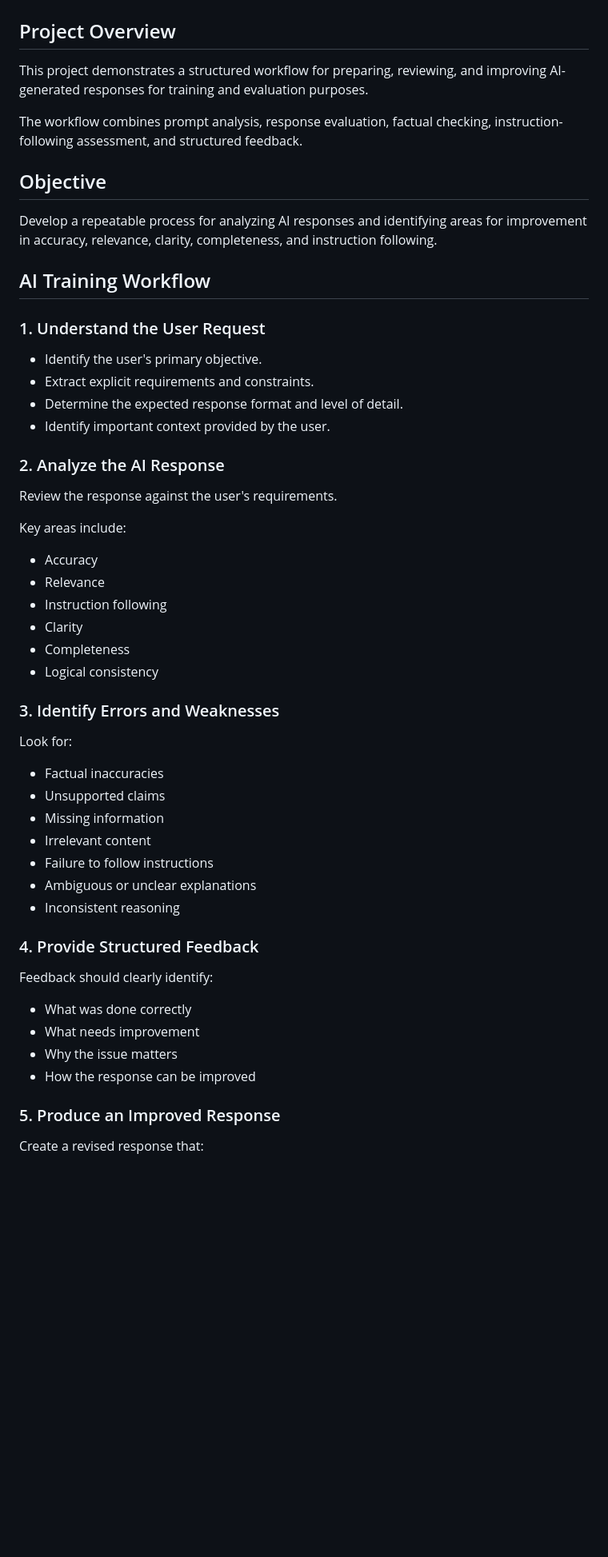
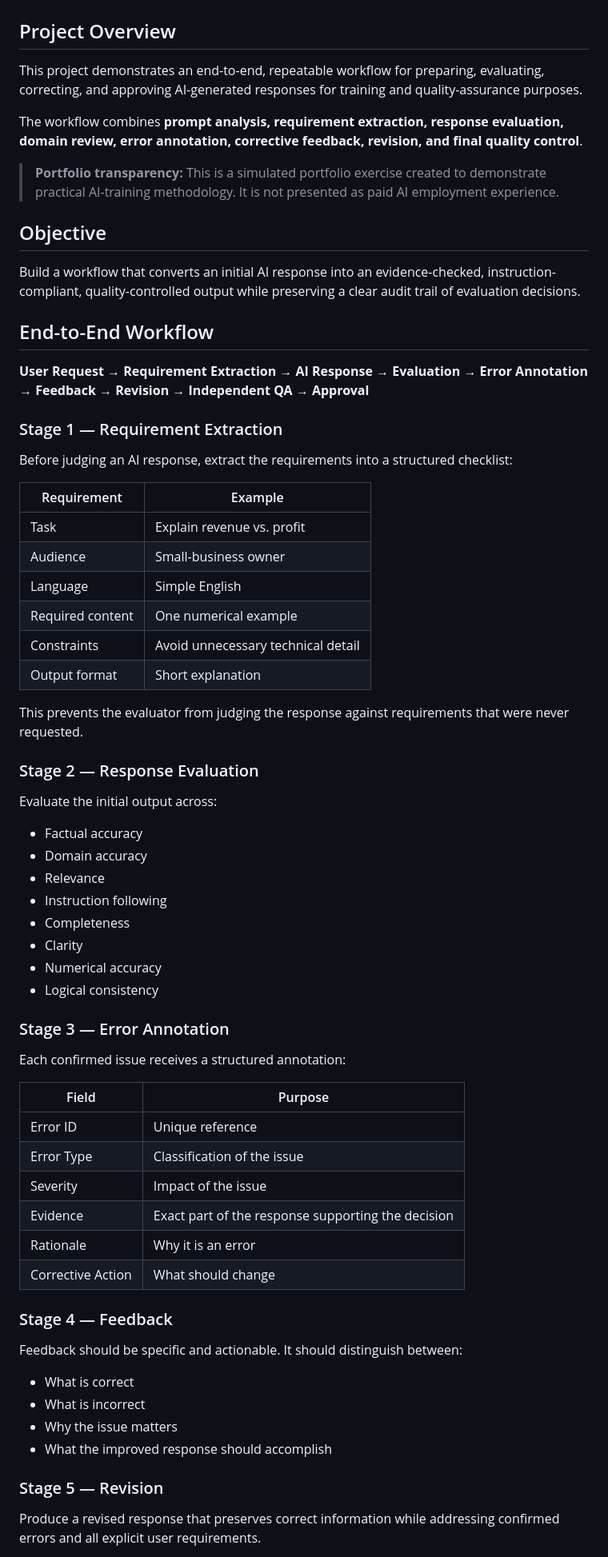
Before and after one commit to MohamedAldirawi/ai-trainer-portfolio, a Markdown page: projects/11-ai-training-workflow.md, the part around one of its changes. Shown at 80% size. GitHub-like rendering; blank space fills up the shorter version.

Commit message:
Professionalize Project 11 with end-to-end training workflow

```diff
--- a/projects/11-ai-training-workflow.md
+++ b/projects/11-ai-training-workflow.md
@@ -2,58 +2,71 @@
 
 ## Project Overview
 
-This project demonstrates a structured workflow for preparing, reviewing, and improving AI-generated responses for training and evaluation purposes.
+This project demonstrates an end-to-end, repeatable workflow for preparing, evaluating, correcting, and approving AI-generated responses for training and quality-assurance purposes.
 
-The workflow combines prompt analysis, response evaluation, factual checking, instruction-following assessment, and structured feedback.
+The workflow combines **prompt analysis, requirement extraction, response evaluation, domain review, error annotation, corrective feedback, revision, and final quality control**.
+
+> **Portfolio transparency:** This is a simulated portfolio exercise created to demonstrate practical AI-training methodology. It is not presented as paid AI employment experience.
 
 ## Objective
 
-Develop a repeatable process for analyzing AI responses and identifying areas for improvement in accuracy, relevance, clarity, completeness, and instruction following.
+Build a workflow that converts an initial AI response into an evidence-checked, instruction-compliant, quality-controlled output while preserving a clear audit trail of evaluation decisions.
 
-## AI Training Workflow
+## End-to-End Workflow
 
-### 1. Understand the User Request
+**User Request → Requirement Extraction → AI Response → Evaluation → Error Annotation → Feedback → Revision → Independent QA → Approval**
 
-- Identify the user's primary objective.
-- Extract explicit requirements and constraints.
-- Determine the expected response format and level of detail.
-- Identify important context provided by the user.
+### Stage 1 — Requirement Extraction
 
-### 2. Analyze the AI Response
+Before judging an AI response, extract the requirements into a structured checklist:
 
-Review the response against the user's requirements.
+| Requirement | Example |
+|---|---|
+| Task | Explain revenue vs. profit |
+| Audience | Small-business owner |
+| Language | Simple English |
+| Required content | One numerical example |
+| Constraints | Avoid unnecessary technical detail |
+| Output format | Short explanation |
 
-Key areas include:
+This prevents the evaluator from judging the response against requirements that were never requested.
 
-- Accuracy
+### Stage 2 — Response Evaluation
+
+Evaluate the initial output across:
+
+- Factual accuracy
+- Domain accuracy
 - Relevance
 - Instruction following
+- Completeness
 - Clarity
-- Completeness
+- Numerical accuracy
 - Logical consistency
 
-### 3. Identify Errors and Weaknesses
+### Stage 3 — Error Annotation
 
-Look for:
+Each confirmed issue receives a structured annotation:
 
-- Factual inaccuracies
-- Unsupported claims
-- Missing information
-- Irrelevant content
-- Failure to follow instructions
-- Ambiguous or unclear explanations
-- Inconsistent reasoning
+| Field | Purpose |
+|---|---|
+| Error ID | Unique reference |
+| Error Type | Classification of the issue |
+| Severity | Impact of the issue |
+| Evidence | Exact part of the response supporting the decision |
+| Rationale | Why it is an error |
+| Corrective Action | What should change |
 
-### 4. Provide Structured Feedback
+### Stage 4 — Feedback
 
-Feedback should clearly identify:
+Feedback should be specific and actionable. It should distinguish between:
 
-- What was done correctly
-- What needs improvement
+- What is correct
+- What is incorrect
 - Why the issue matters
-- How the response can be improved
+- What the improved response should accomplish
 
-### 5. Produce an Improved Response
+### Stage 5 — Revision
 
-Create a revised response that:
+Produce a revised response that preserves correct information while addressing confirmed errors and all explicit user requirements.
 
```
Also changed, not shown: other parts of projects/11-ai-training-workflow.md (+95 -99 lines).
